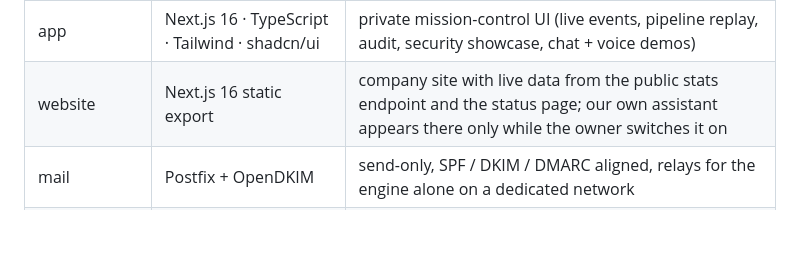
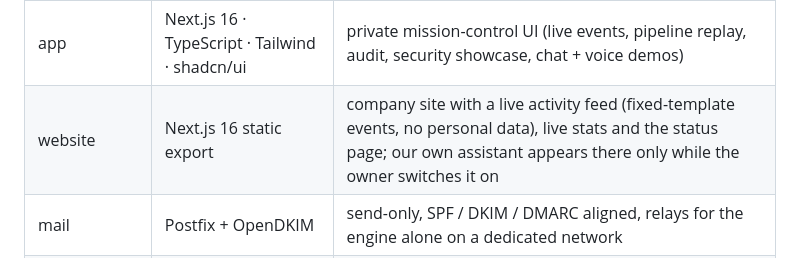
Before and after one commit to NukeThemAII/ai-command-center, a Markdown page: README.md, the part around the change. Rendered like a GitHub page; blank space fills up the shorter version.

Commit message:
Case study: live activity feed in the stack table
Co-Authored-By: Claude Opus 5.5 <noreply@anthropic.com>
Claude-Session: https://claude.ai/code/session_01NELE1s1qV1P8MNAsTMk8Zd

```diff
--- a/README.md
+++ b/README.md
@@ -109,7 +109,7 @@ flowchart LR
 | memory | Redis 7 (AOF) | per-client, per-session memory; rate limits |
 | voice | ElevenLabs Agents | hosted speech; all facts and bookings come from our tools |
 | app | Next.js 16 · TypeScript · Tailwind · shadcn/ui | private mission-control UI (live events, pipeline replay, audit, security showcase, chat + voice demos) |
-| website | Next.js 16 static export | company site with live data from the public stats endpoint and the status page; our own assistant appears there only while the owner switches it on |
+| website | Next.js 16 static export | company site with a live activity feed (fixed-template events, no personal data), live stats and the status page; our own assistant appears there only while the owner switches it on |
 | mail | Postfix + OpenDKIM | send-only, SPF / DKIM / DMARC aligned, relays for the engine alone on a dedicated network |
 | MCP | Model Context Protocol server | lets Claude query and test the stack with scoped tools |
 | ops | nginx · Let's Encrypt · Uptime Kuma · CrowdSec | TLS, per-endpoint routing and rate limits, monitoring |
```
